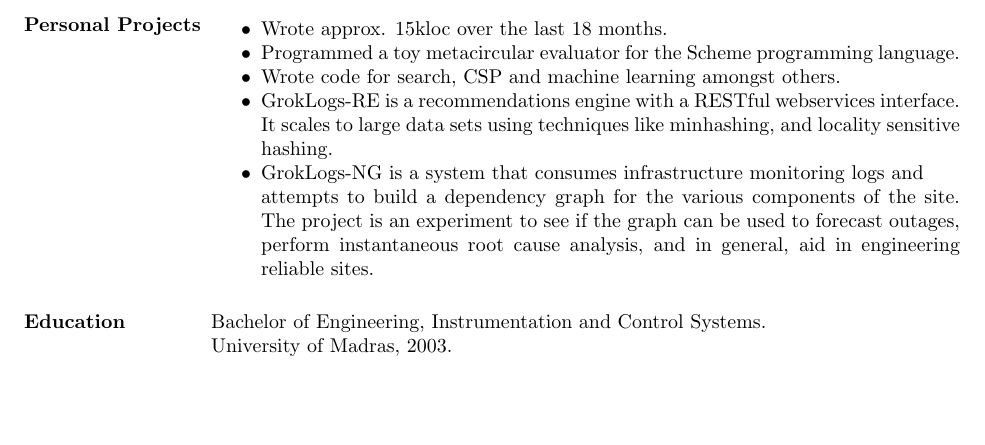
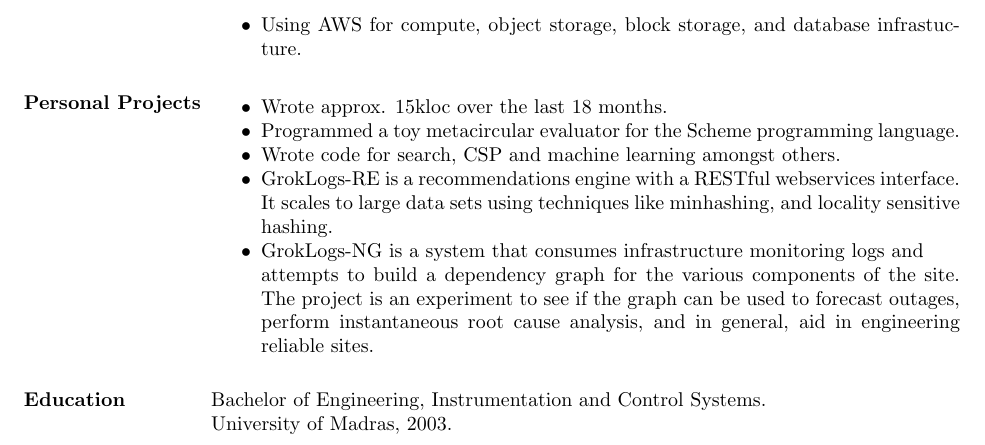
Before and after one commit to varoun/resume, a LaTeX CV (varoun.tex): part of page 2 of 2, cut at the place of the change, the shorter picture padded with empty space. Compiled offline with pdfLaTeX.

Commit message:
Added AWS to tech expertise.

```diff
--- a/varoun.tex
+++ b/varoun.tex
@@ -86,6 +86,7 @@
  \item Programming in Common Lisp, Scheme, and Bourne shell.
  \item Programming RESTful webservices - both clients and servers.
  \item Working with tools like CVS, SVN, Git and Bugzilla.
+ \item Using AWS for compute, object storage, block storage, and database infrastucture.
 
  \end{itemize}
 
```
